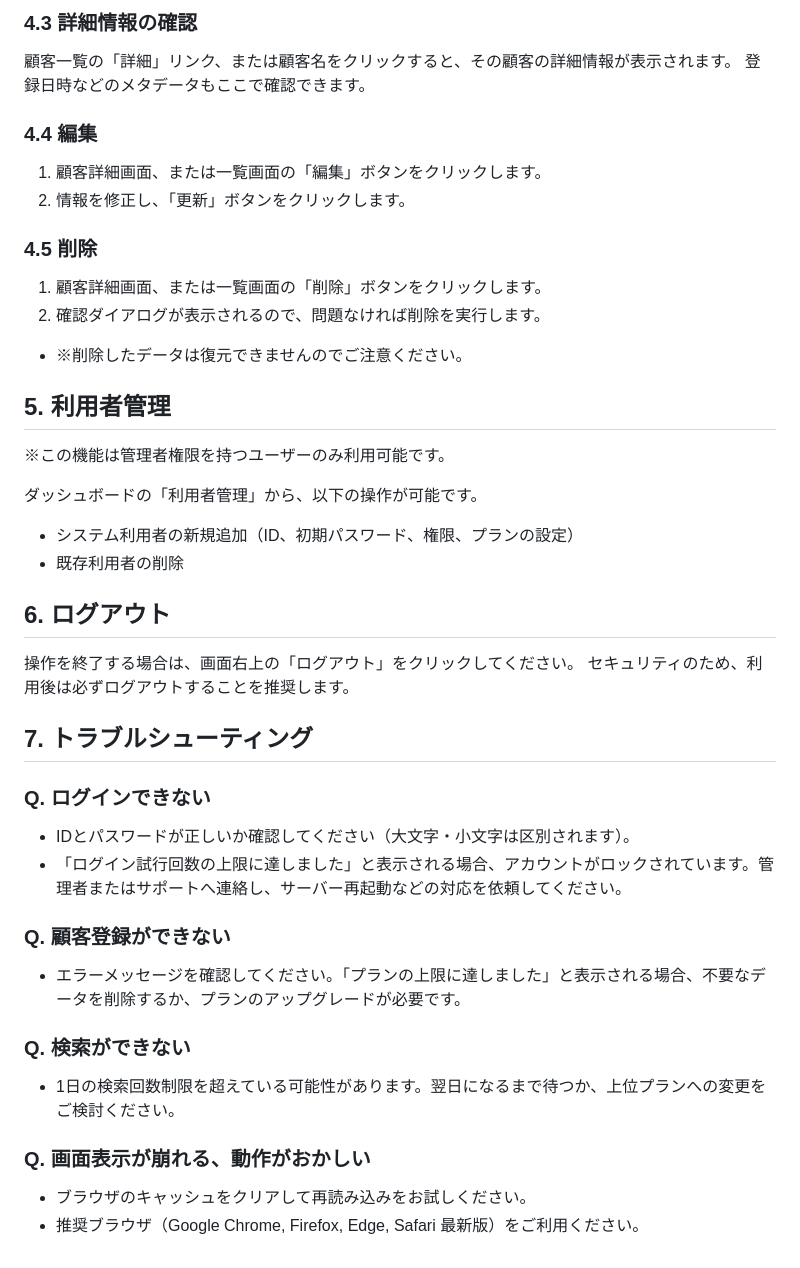
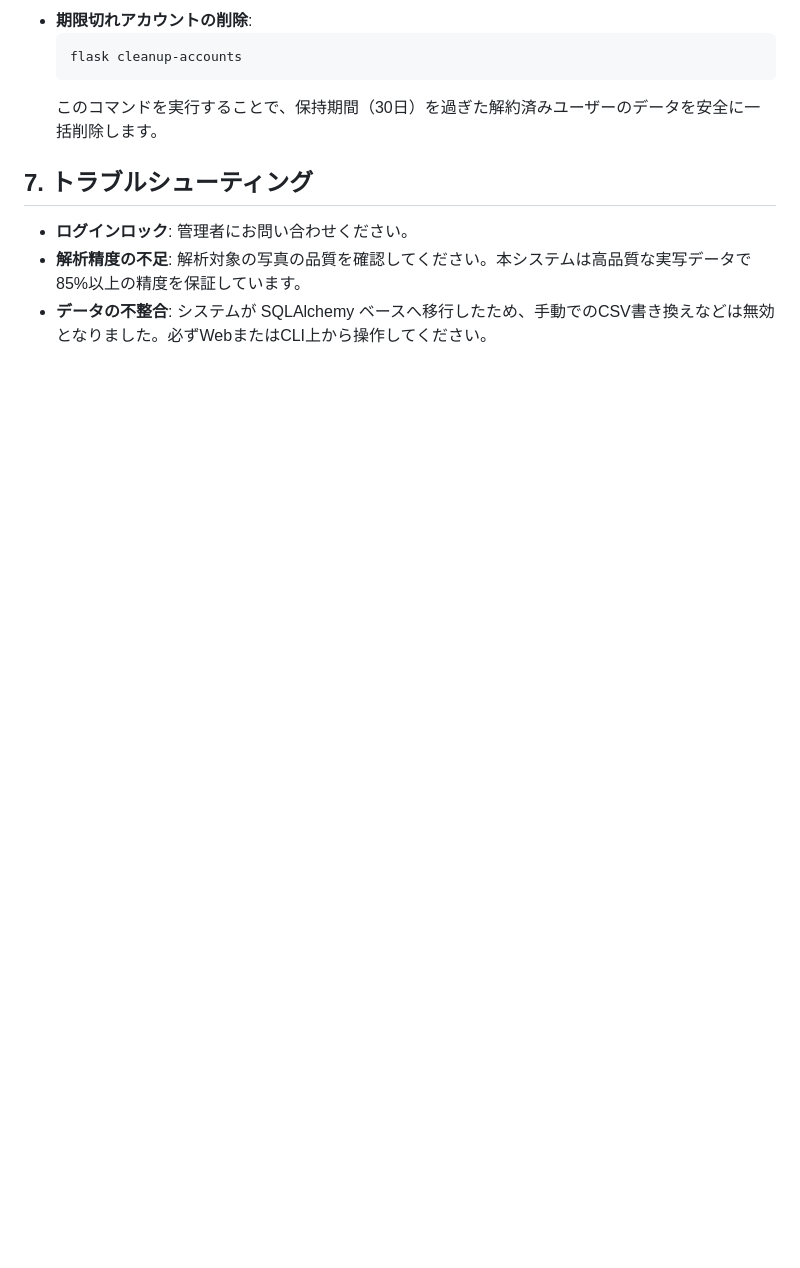
Before and after one commit to ToshiharuZZ/cuslist, a Markdown page: docs/user_manual.md, the part around the change printed below. GitHub-like rendering; blank space fills up the shorter version.

````diff
--- a/docs/user_manual.md
+++ b/docs/user_manual.md
@@ -55,40 +54,11 @@
 
-### 4.3 詳細情報の確認
-顧客一覧の「詳細」リンク、または顧客名をクリックすると、その顧客の詳細情報が表示されます。
-登録日時などのメタデータもここで確認できます。
-
-### 4.4 編集
-1. 顧客詳細画面、または一覧画面の「編集」ボタンをクリックします。
-2. 情報を修正し、「更新」ボタンをクリックします。
-
-### 4.5 削除
-1. 顧客詳細画面、または一覧画面の「削除」ボタンをクリックします。
-2. 確認ダイアログが表示されるので、問題なければ削除を実行します。
-  - ※削除したデータは復元できませんのでご注意ください。
-
-## 5. 利用者管理
-※この機能は管理者権限を持つユーザーのみ利用可能です。
-
-ダッシュボードの「利用者管理」から、以下の操作が可能です。
-- システム利用者の新規追加（ID、初期パスワード、権限、プランの設定）
-- 既存利用者の削除
-
-## 6. ログアウト
-操作を終了する場合は、画面右上の「ログアウト」をクリックしてください。
-セキュリティのため、利用後は必ずログアウトすることを推奨します。
+- **期限切れアカウントの削除**:
+  ```bash
+  flask cleanup-accounts
+  ```
+  このコマンドを実行することで、保持期間（30日）を過ぎた解約済みユーザーのデータを安全に一括削除します。
 
 ## 7. トラブルシューティング
-
-### Q. ログインできない
-- IDとパスワードが正しいか確認してください（大文字・小文字は区別されます）。
-- 「ログイン試行回数の上限に達しました」と表示される場合、アカウントがロックされています。管理者またはサポートへ連絡し、サーバー再起動などの対応を依頼してください。
-
-### Q. 顧客登録ができない
-- エラーメッセージを確認してください。「プランの上限に達しました」と表示される場合、不要なデータを削除するか、プランのアップグレードが必要です。
-
-### Q. 検索ができない
-- 1日の検索回数制限を超えている可能性があります。翌日になるまで待つか、上位プランへの変更をご検討ください。
-
-### Q. 画面表示が崩れる、動作がおかしい
-- ブラウザのキャッシュをクリアして再読み込みをお試しください。
-- 推奨ブラウザ（Google Chrome, Firefox, Edge, Safari 最新版）をご利用ください。
+- **ログインロック**: 管理者にお問い合わせください。
+- **解析精度の不足**: 解析対象の写真の品質を確認してください。本システムは高品質な実写データで85%以上の精度を保証しています。
+- **データの不整合**: システムが SQLAlchemy ベースへ移行したため、手動でのCSV書き換えなどは無効となりました。必ずWebまたはCLI上から操作してください。
````
Also changed, not shown: other parts of docs/user_manual.md (+34 -35 lines), docs/reports/reviewer_report_manual.md (added, +15 -0 lines).
